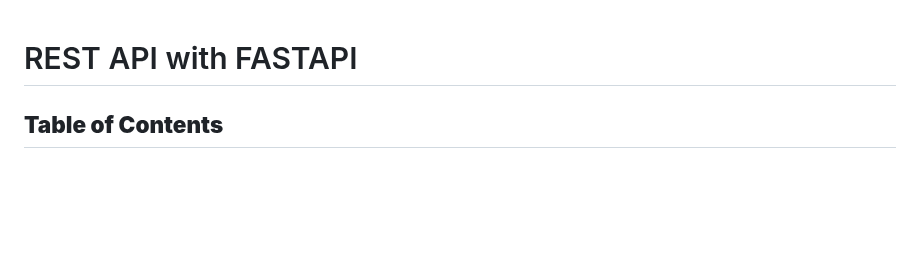
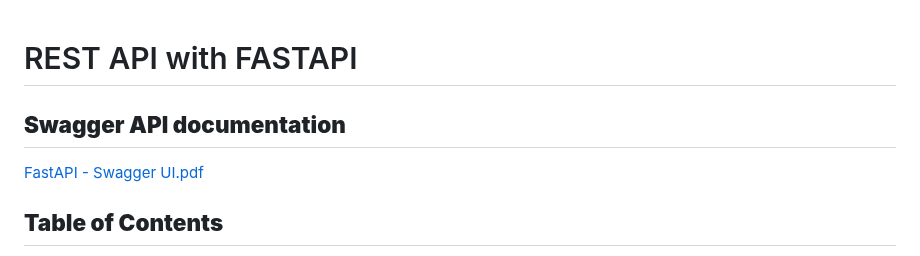
Before and after one commit to prsnt/ELT---API, a Markdown page: README.md, the part around the change. GitHub-like rendering; blank space fills up the shorter version.

```diff
--- a/README.md
+++ b/README.md
@@ -1,4 +1,8 @@
 # REST API with FASTAPI
+
+## **Swagger API documentation**
+[FastAPI - Swagger UI.pdf](https://github.com/prsnt/ELT---API/files/13846931/FastAPI.-.Swagger.UI.pdf)
+
 
 ## **Table of Contents**
 1. [Introduction](#introduction)
```
